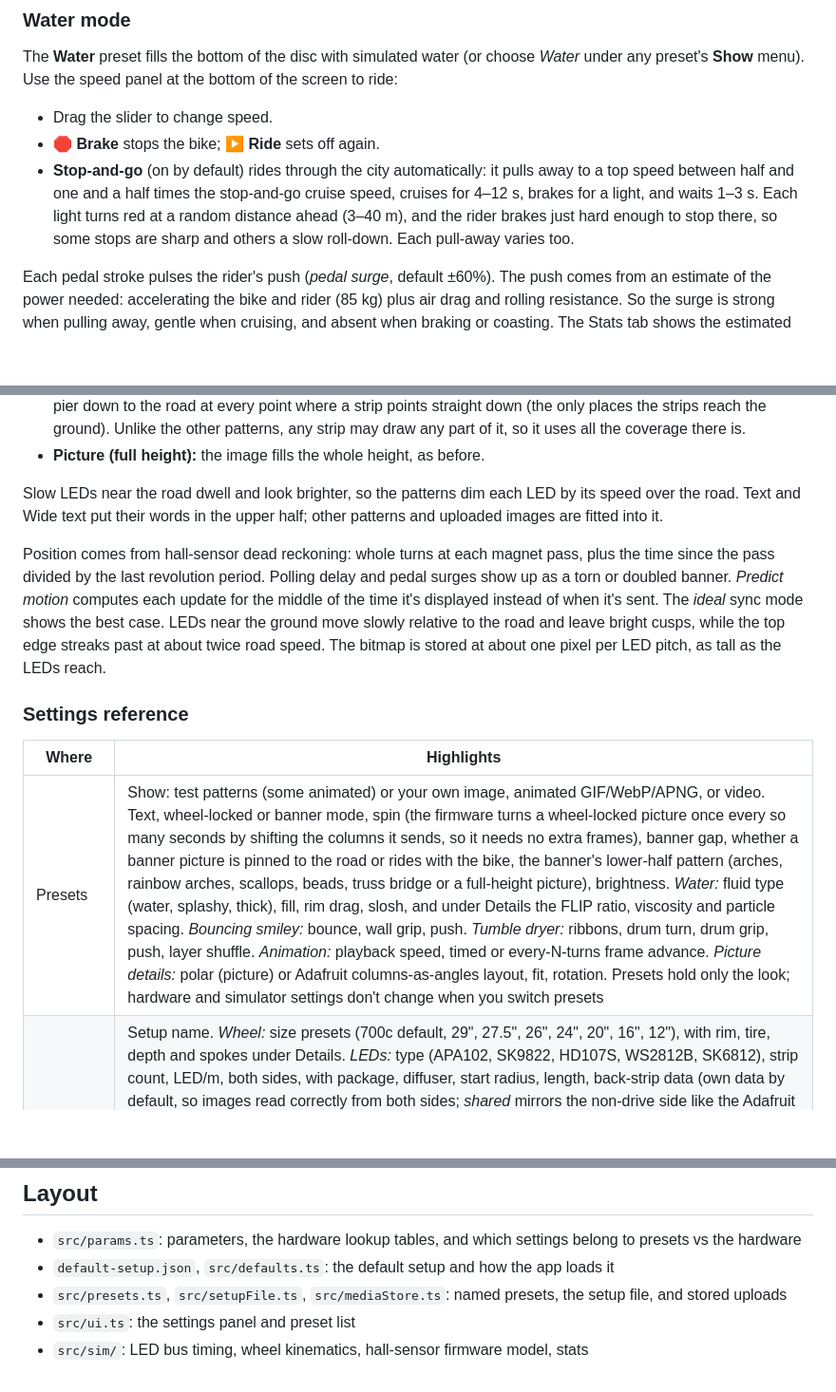
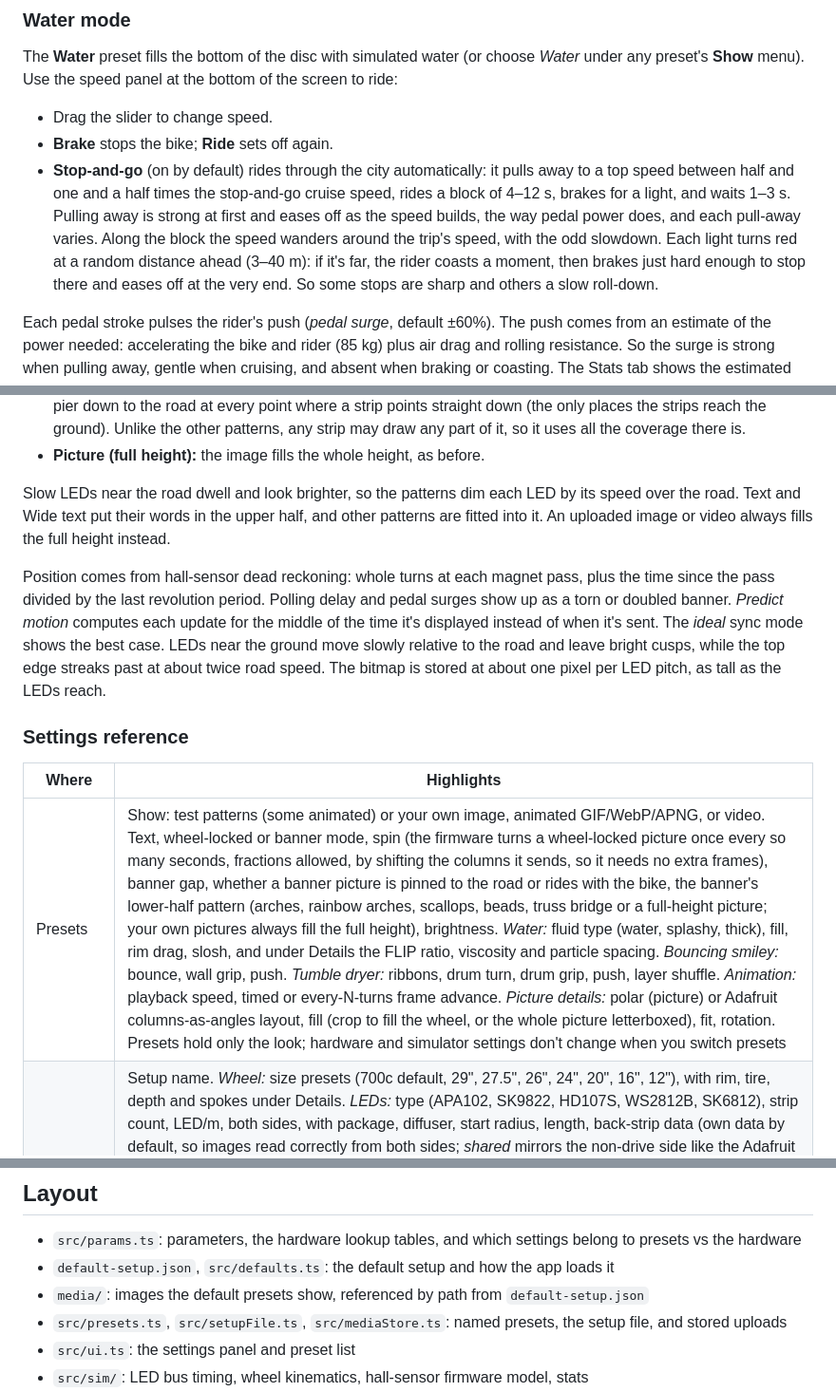
Before and after one commit to adamburr/pov-wheel-sim, a Markdown page: README.md, 3 parts joined by grey strips. Shown at 95% size. Drawn GitHub-style; blank space fills up the shorter version.

```diff
--- a/README.md
+++ b/README.md
@@ -114,8 +116,8 @@ In banner mode the frames advance as the bike travels, so the road becomes a fli
 
 The **Water** preset fills the bottom of the disc with simulated water (or choose *Water* under any preset's **Show** menu). Use the speed panel at the bottom of the screen to ride:
 - Drag the slider to change speed.
-- **🛑 Brake** stops the bike; **▶ Ride** sets off again.
-- **Stop-and-go** (on by default) rides through the city automatically: it pulls away to a top speed between half and one and a half times the stop-and-go cruise speed, cruises for 4–12 s, brakes for a light, and waits 1–3 s. Each light turns red at a random distance ahead (3–40 m), and the rider brakes just hard enough to stop there, so some stops are sharp and others a slow roll-down. Each pull-away varies too.
+- **Brake** stops the bike; **Ride** sets off again.
+- **Stop-and-go** (on by default) rides through the city automatically: it pulls away to a top speed between half and one and a half times the stop-and-go cruise speed, rides a block of 4–12 s, brakes for a light, and waits 1–3 s. Pulling away is strong at first and eases off as the speed builds, the way pedal power does, and each pull-away varies. Along the block the speed wanders around the trip's speed, with the odd slowdown. Each light turns red at a random distance ahead (3–40 m): if it's far, the rider coasts a moment, then brakes just hard enough to stop there and eases off at the very end. So some stops are sharp and others a slow roll-down.
 
 Each pedal stroke pulses the rider's push (*pedal surge*, default ±60%). The push comes from an estimate of the power needed: accelerating the bike and rider (85 kg) plus air drag and rolling resistance. So the surge is strong when pulling away, gentle when cruising, and absent when braking or coasting. The Stats tab shows the estimated rider power. The water surges against each speed change and sloshes back and forth afterwards. It's one body of water seen from both sides: from the non-drive side, braking pushes it to the viewer's left. The firmware model runs a small FLIP fluid simulation (default: a 24-cell grid with ~570 particles at 30 Hz). It paints each LED through a lookup table from LED position to grid cell, so no frames are stored.
 
@@ -173,7 +175,7 @@ So the lower half isn't a picture. It is a pattern drawn along the LEDs' own pat
 - **Truss bridge:** a deck just above the hub, a truss hanging below it whose big diagonals span each void, and a pier down to the road at every point where a strip points straight down (the only places the strips reach the ground). Unlike the other patterns, any strip may draw any part of it, so it uses all the coverage there is.
 - **Picture (full height):** the image fills the whole height, as before.
 
-Slow LEDs near the road dwell and look brighter, so the patterns dim each LED by its speed over the road. Text and Wide text put their words in the upper half; other patterns and uploaded images are fitted into it.
+Slow LEDs near the road dwell and look brighter, so the patterns dim each LED by its speed over the road. Text and Wide text put their words in the upper half, and other patterns are fitted into it. An uploaded image or video always fills the full height instead.
 
 Position comes from hall-sensor dead reckoning: whole turns at each magnet pass, plus the time since the pass divided by the last revolution period. Polling delay and pedal surges show up as a torn or doubled banner. *Predict motion* computes each update for the middle of the time it's displayed instead of when it's sent. The *ideal* sync mode shows the best case. LEDs near the ground move slowly relative to the road and leave bright cusps, while the top edge streaks past at about twice road speed. The bitmap is stored at about one pixel per LED pitch, as tall as the LEDs reach.
 
@@ -181,7 +183,7 @@ Position comes from hall-sensor dead reckoning: whole turns at each magnet pass,
 
 | Where | Highlights |
 |---|---|
-| Presets | Show: test patterns (some animated) or your own image, animated GIF/WebP/APNG, or video. Text, wheel-locked or banner mode, spin (the firmware turns a wheel-locked picture once every so many seconds by shifting the columns it sends, so it needs no extra frames), banner gap, whether a banner picture is pinned to the road or rides with the bike, the banner's lower-half pattern (arches, rainbow arches, scallops, beads, truss bridge or a full-height picture), brightness. *Water:* fluid type (water, splashy, thick), fill, rim drag, slosh, and under Details the FLIP ratio, viscosity and particle spacing. *Bouncing smiley:* bounce, wall grip, push. *Tumble dryer:* ribbons, drum turn, drum grip, push, layer shuffle. *Animation:* playback speed, timed or every-N-turns frame advance. *Picture details:* polar (picture) or Adafruit columns-as-angles layout, fit, rotation. Presets hold only the look; hardware and simulator settings don't change when you switch presets |
+| Presets | Show: test patterns (some animated) or your own image, animated GIF/WebP/APNG, or video. Text, wheel-locked or banner mode, spin (the firmware turns a wheel-locked picture once every so many seconds, fractions allowed, by shifting the columns it sends, so it needs no extra frames), banner gap, whether a banner picture is pinned to the road or rides with the bike, the banner's lower-half pattern (arches, rainbow arches, scallops, beads, truss bridge or a full-height picture; your own pictures always fill the full height), brightness. *Water:* fluid type (water, splashy, thick), fill, rim drag, slosh, and under Details the FLIP ratio, viscosity and particle spacing. *Bouncing smiley:* bounce, wall grip, push. *Tumble dryer:* ribbons, drum turn, drum grip, push, layer shuffle. *Animation:* playback speed, timed or every-N-turns frame advance. *Picture details:* polar (picture) or Adafruit columns-as-angles layout, fill (crop to fill the wheel, or the whole picture letterboxed), fit, rotation. Presets hold only the look; hardware and simulator settings don't change when you switch presets |
 | Hardware | Setup name. *Wheel:* size presets (700c default, 29", 27.5", 26", 24", 20", 16", 12"), with rim, tire, depth and spokes under Details. *LEDs:* type (APA102, SK9822, HD107S, WS2812B, SK6812), strip count, LED/m, both sides, with package, diffuser, start radius, length, back-strip data (own data by default, so images read correctly from both sides; *shared* mirrors the non-drive side like the Adafruit wiring), stagger, gamma, bit depth and inner-LED dimming under Details. *Controller:* chip (ATmega328P → Teensy 4.x, RP2350 default), firmware (C/Arduino hall sensor, Adafruit CircuitPython guide behaviour, or ideal encoder-locked), battery, with clock, lanes, overhead, PWM, sync, columns per turn, lines/s floor, hall poll and debounce, the animation import limits (max frames, video sample rate), and the firmware's physics simulation (sim rate and acceleration smoothing for the water and the bouncing smiley, plus the water's grid and pressure iterations) under the details folders |
 | Simulator | *Camera:* drive or non-drive side, human eye or camera shutter for the main view, roadside strip above, below or hidden, strip exposure (the same as the main view, or its own shutter, 1/8 s by default, like a phone camera at night), with eye persistence, auto exposure and EV under Details. *Ride:* mph or km/h, pedal surge (from estimated rider power), with cadence, acceleration and braking under Details. *Render:* daylight, glow, wheel and column-buffer display, time scale, pause |
 
@@ -191,6 +193,7 @@ LED PWM rates vary between datasheets and clone parts, so every value filled in
 
 - `src/params.ts`: parameters, the hardware lookup tables, and which settings belong to presets vs the hardware
 - `default-setup.json`, `src/defaults.ts`: the default setup and how the app loads it
+- `media/`: images the default presets show, referenced by path from `default-setup.json`
 - `src/presets.ts`, `src/setupFile.ts`, `src/mediaStore.ts`: named presets, the setup file, and stored uploads
 - `src/ui.ts`: the settings panel and preset list
 - `src/sim/`: LED bus timing, wheel kinematics, hall-sensor firmware model, stats
```
Also changed, not shown: other parts of README.md (+6 -4 lines), docs/images/banner-hello.jpg (deleted), docs/images/banner-text.jpg (added), docs/images/file-preset.jpg (added), media/cat-painting.jpg (added), 14 other files.
